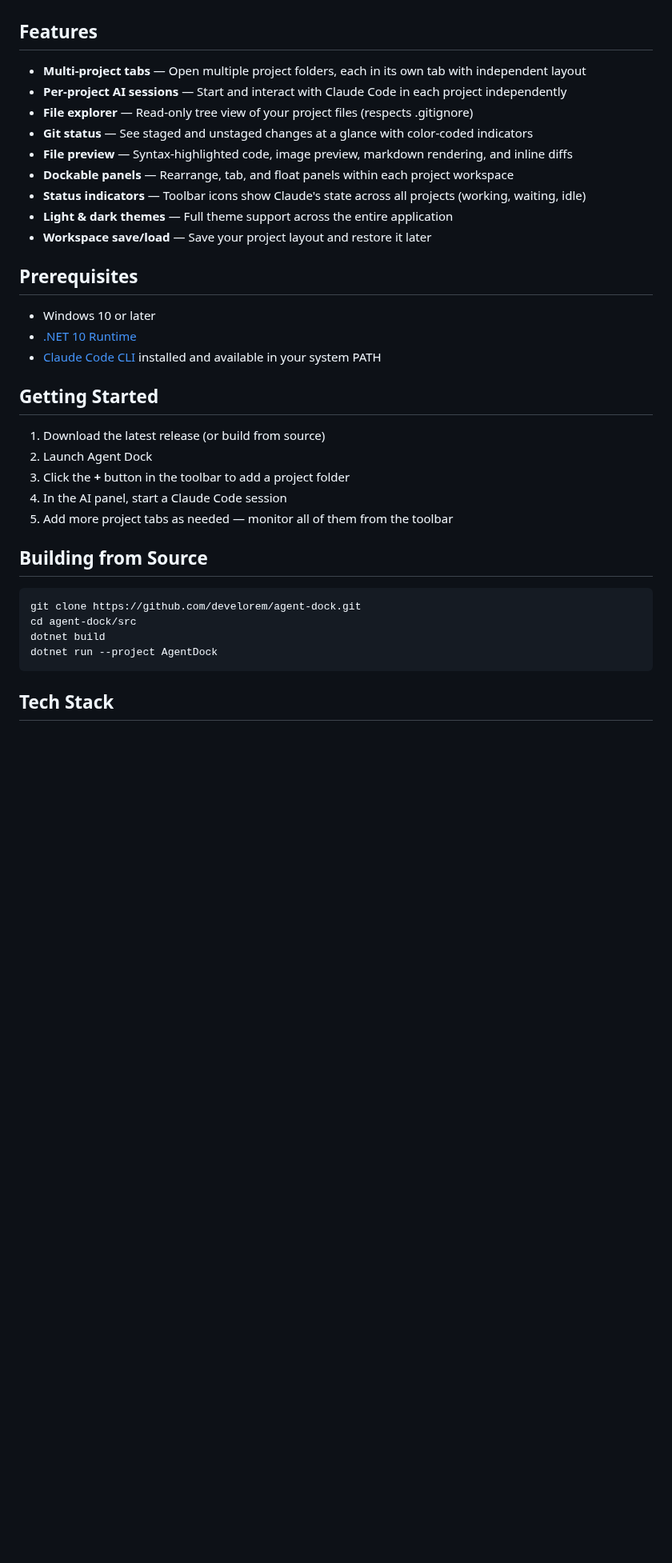
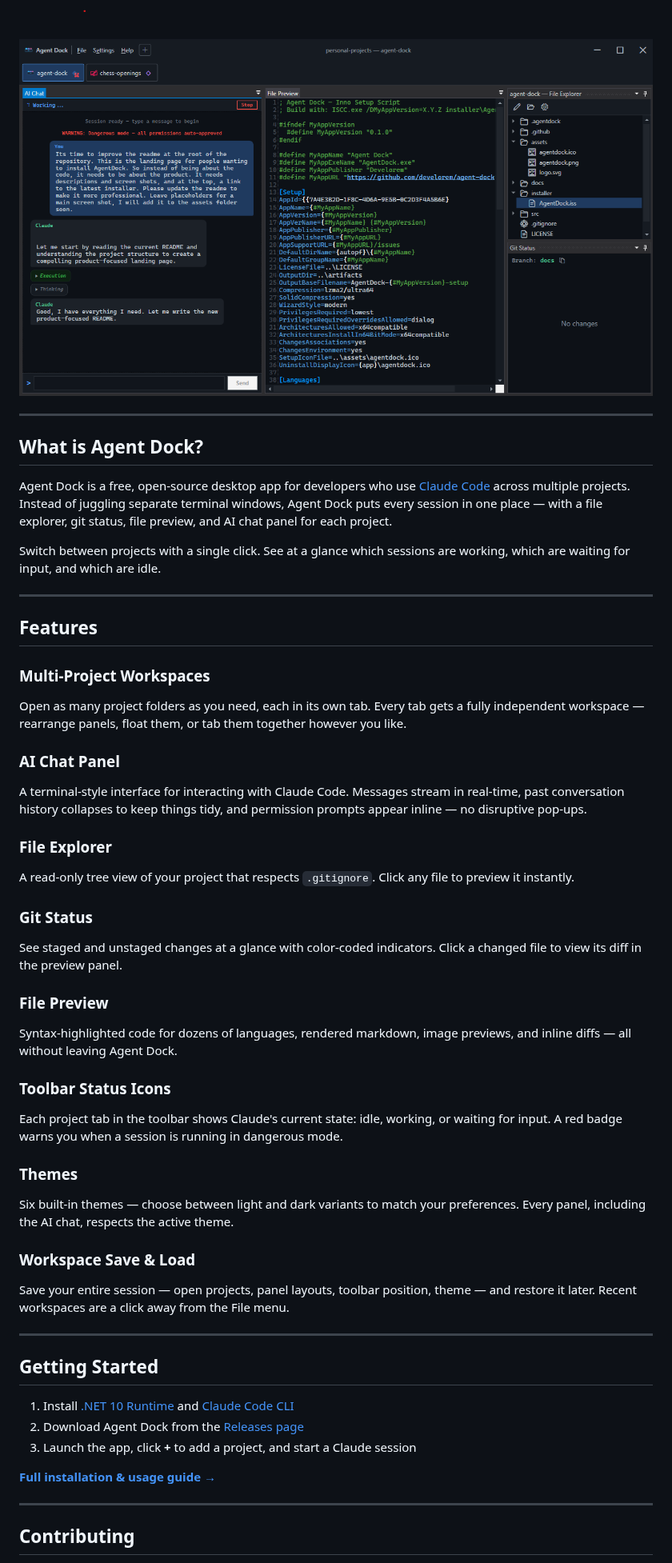
Before and after one commit to develorem/agent-dock, a Markdown page: README.md, the part around one of its changes. Shown at 80% size. Drawn GitHub-style; pictures changed too: assets/agentdock-preview.png (added); blank space fills up the shorter version.

````diff
--- a/README.md
+++ b/README.md
@@ -8,38 +25,64 @@ Built by [Develorem](https://github.com/develorem).
+<br />
+
+<p align="center">
+  <img src="assets/agentdock-preview.png" alt="Agent Dock — main window" width="900" />
+</p>
+
+---
+
+## What is Agent Dock?
+
+Agent Dock is a free, open-source desktop app for developers who use [Claude Code](https://docs.anthropic.com/en/docs/claude-code) across multiple projects. Instead of juggling separate terminal windows, Agent Dock puts every session in one place — with a file explorer, git status, file preview, and AI chat panel for each project.
+
+Switch between projects with a single click. See at a glance which sessions are working, which are waiting for input, and which are idle.
+
+---
 
 ## Features
 
-- **Multi-project tabs** — Open multiple project folders, each in its own tab with independent layout
-- **Per-project AI sessions** — Start and interact with Claude Code in each project independently
-- **File explorer** — Read-only tree view of your project files (respects .gitignore)
-- **Git status** — See staged and unstaged changes at a glance with color-coded indicators
-- **File preview** — Syntax-highlighted code, image preview, markdown rendering, and inline diffs
-- **Dockable panels** — Rearrange, tab, and float panels within each project workspace
-- **Status indicators** — Toolbar icons show Claude's state across all projects (working, waiting, idle)
-- **Light & dark themes** — Full theme support across the entire application
-- **Workspace save/load** — Save your project layout and restore it later
+### Multi-Project Workspaces
 
-## Prerequisites
+Open as many project folders as you need, each in its own tab. Every tab gets a fully independent workspace — rearrange panels, float them, or tab them together however you like.
 
-- Windows 10 or later
-- [.NET 10 Runtime](https://dotnet.microsoft.com/download/dotnet/10.0)
-- [Claude Code CLI](https://code.claude.com/docs/en/overview) installed and available in your system PATH
+### AI Chat Panel
+
+A terminal-style interface for interacting with Claude Code. Messages stream in real-time, past conversation history collapses to keep things tidy, and permission prompts appear inline — no disruptive pop-ups.
+
+### File Explorer
+
+A read-only tree view of your project that respects `.gitignore`. Click any file to preview it instantly.
+
+### Git Status
+
+See staged and unstaged changes at a glance with color-coded indicators. Click a changed file to view its diff in the preview panel.
+
+### File Preview
+
+Syntax-highlighted code for dozens of languages, rendered markdown, image previews, and inline diffs — all without leaving Agent Dock.
+
+### Toolbar Status Icons
+
+Each project tab in the toolbar shows Claude's current state: idle, working, or waiting for input. A red badge warns you when a session is running in dangerous mode.
+
+### Themes
+
+Six built-in themes — choose between light and dark variants to match your preferences. Every panel, including the AI chat, respects the active theme.
+
+### Workspace Save & Load
+
+Save your entire session — open projects, panel layouts, toolbar position, theme — and restore it later. Recent workspaces are a click away from the File menu.
+
+---
 
 ## Getting Started
 
-1. Download the latest release (or build from source)
-2. Launch Agent Dock
-3. Click the **+** button in the toolbar to add a project folder
-4. In the AI panel, start a Claude Code session
-5. Add more project tabs as needed — monitor all of them from the toolbar
+1. Install [.NET 10 Runtime](https://dotnet.microsoft.com/download/dotnet/10.0) and [Claude Code CLI](https://docs.anthropic.com/en/docs/claude-code)
+2. Download Agent Dock from the [Releases page](https://github.com/develorem/agent-dock/releases/latest)
+3. Launch the app, click **+** to add a project, and start a Claude session
 
-## Building from Source
+**[Full installation & usage guide &rarr;](INSTALL.md)**
 
-```bash
-git clone https://github.com/develorem/agent-dock.git
-cd agent-dock/src
-dotnet build
-dotnet run --project AgentDock
-```
+---
 
-## Tech Stack
+## Contributing
 
````
Also changed, not shown: other parts of README.md (+27 -11 lines), INSTALL.md (added, +177 -0 lines).
